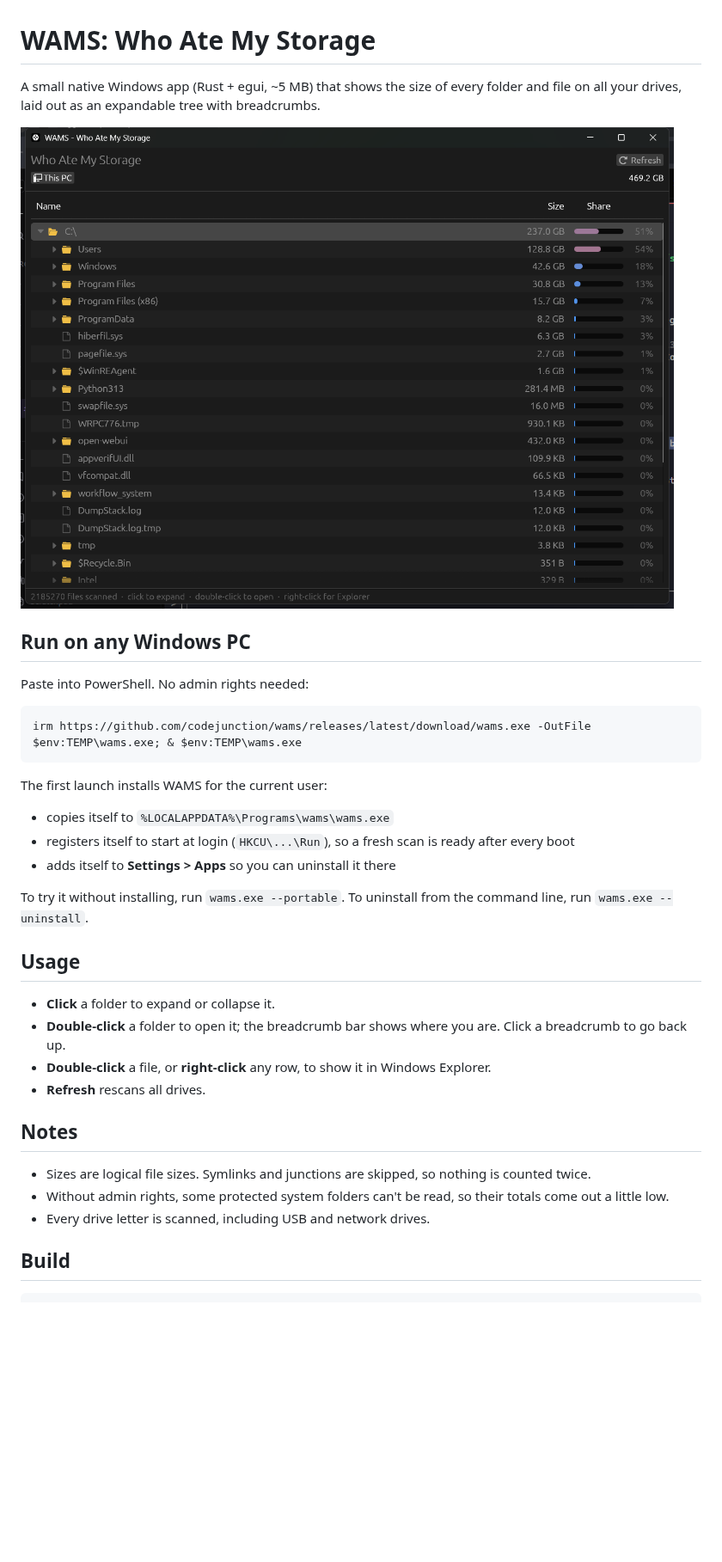
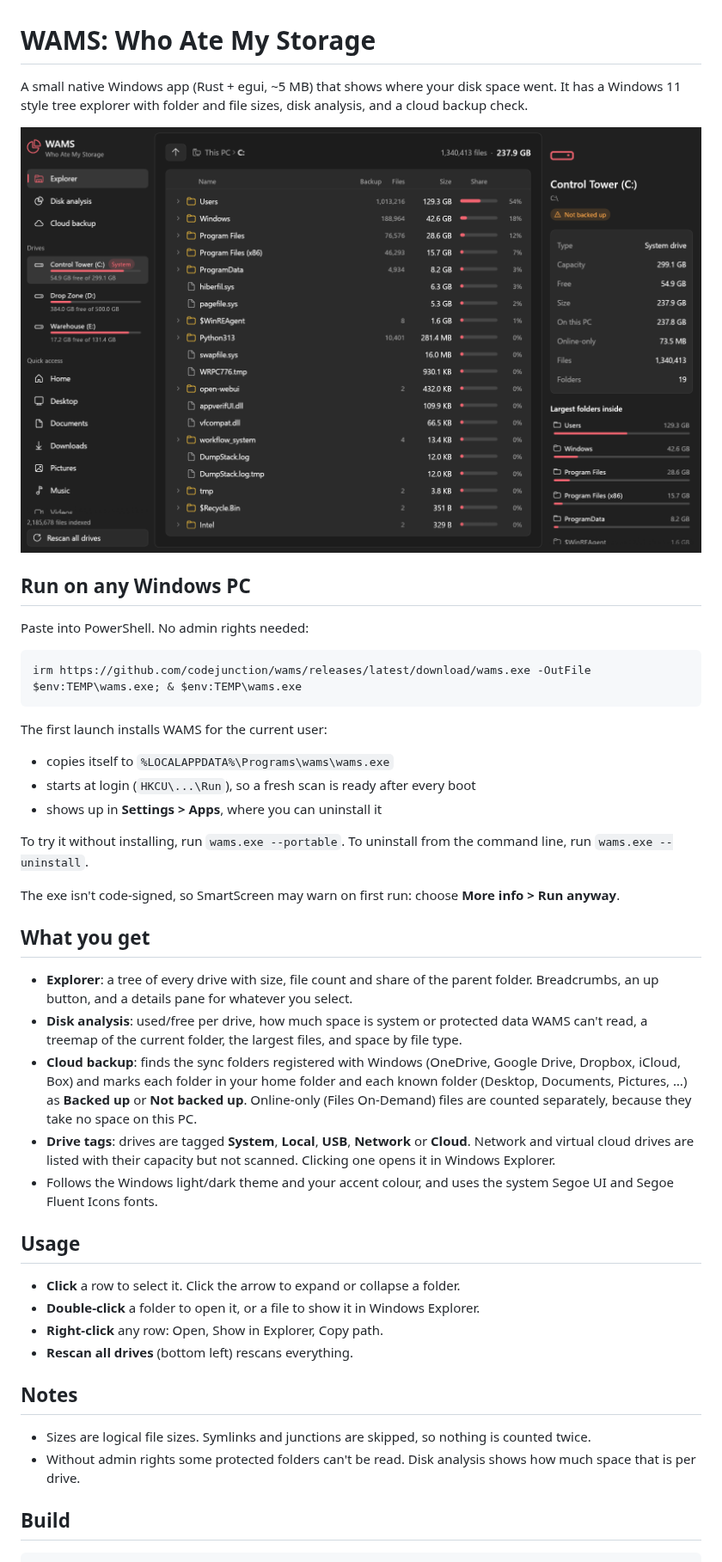
Before and after one commit to codejunction/wams, a Markdown page: README.md, the part around the change. Shown at 86% size. Drawn GitHub-style; pictures changed too: screenshot.png; blank space fills up the shorter version.

```diff
--- a/README.md
+++ b/README.md
@@ -1,6 +1,6 @@
 # WAMS: Who Ate My Storage
 
-A small native Windows app (Rust + egui, ~5 MB) that shows the size of every folder and file on all your drives, laid out as an expandable tree with breadcrumbs.
+A small native Windows app (Rust + egui, ~5 MB) that shows where your disk space went. It has a Windows 11 style tree explorer with folder and file sizes, disk analysis, and a cloud backup check.
 
 ![screenshot](screenshot.png)
 
@@ -15,23 +15,32 @@ irm https://github.com/codejunction/wams/releases/latest/download/wams.exe -OutF
 The first launch installs WAMS for the current user:
 
 - copies itself to `%LOCALAPPDATA%\Programs\wams\wams.exe`
-- registers itself to start at login (`HKCU\...\Run`), so a fresh scan is ready after every boot
-- adds itself to **Settings > Apps** so you can uninstall it there
+- starts at login (`HKCU\...\Run`), so a fresh scan is ready after every boot
+- shows up in **Settings > Apps**, where you can uninstall it
 
 To try it without installing, run `wams.exe --portable`. To uninstall from the command line, run `wams.exe --uninstall`.
 
+The exe isn't code-signed, so SmartScreen may warn on first run: choose **More info > Run anyway**.
+
+## What you get
+
+- **Explorer**: a tree of every drive with size, file count and share of the parent folder. Breadcrumbs, an up button, and a details pane for whatever you select.
+- **Disk analysis**: used/free per drive, how much space is system or protected data WAMS can't read, a treemap of the current folder, the largest files, and space by file type.
+- **Cloud backup**: finds the sync folders registered with Windows (OneDrive, Google Drive, Dropbox, iCloud, Box) and marks each folder in your home folder and each known folder (Desktop, Documents, Pictures, …) as **Backed up** or **Not backed up**. Online-only (Files On-Demand) files are counted separately, because they take no space on this PC.
+- **Drive tags**: drives are tagged **System**, **Local**, **USB**, **Network** or **Cloud**. Network and virtual cloud drives are listed with their capacity but not scanned. Clicking one opens it in Windows Explorer.
+- Follows the Windows light/dark theme and your accent colour, and uses the system Segoe UI and Segoe Fluent Icons fonts.
+
 ## Usage
 
-- **Click** a folder to expand or collapse it.
-- **Double-click** a folder to open it; the breadcrumb bar shows where you are. Click a breadcrumb to go back up.
-- **Double-click** a file, or **right-click** any row, to show it in Windows Explorer.
-- **Refresh** rescans all drives.
+- **Click** a row to select it. Click the arrow to expand or collapse a folder.
+- **Double-click** a folder to open it, or a file to show it in Windows Explorer.
+- **Right-click** any row: Open, Show in Explorer, Copy path.
+- **Rescan all drives** (bottom left) rescans everything.
 
 ## Notes
 
 - Sizes are logical file sizes. Symlinks and junctions are skipped, so nothing is counted twice.
-- Without admin rights, some protected system folders can't be read, so their totals come out a little low.
-- Every drive letter is scanned, including USB and network drives.
+- Without admin rights some protected folders can't be read. Disk analysis shows how much space that is per drive.
 
 ## Build
 
```
Also changed, not shown: 5 other files.
